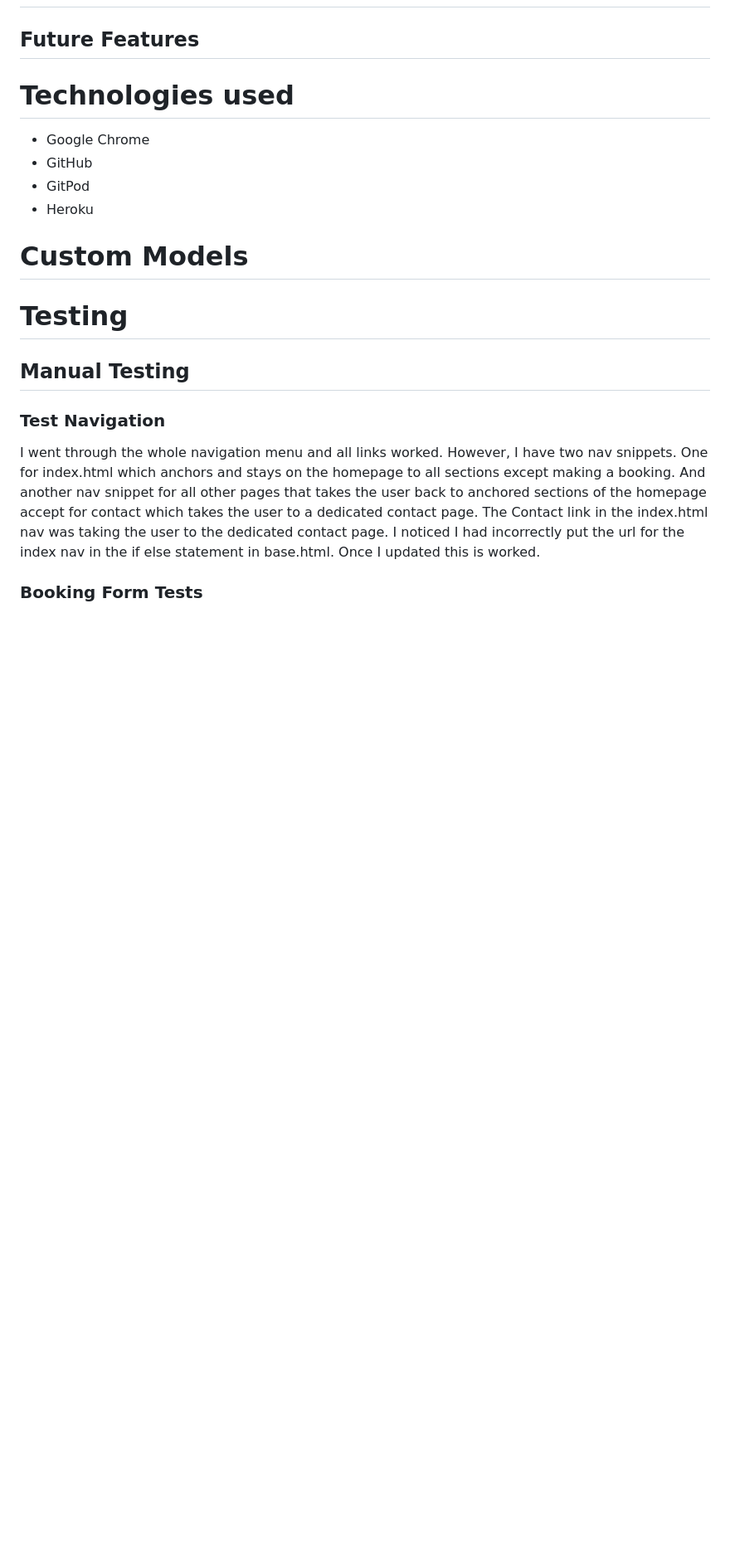
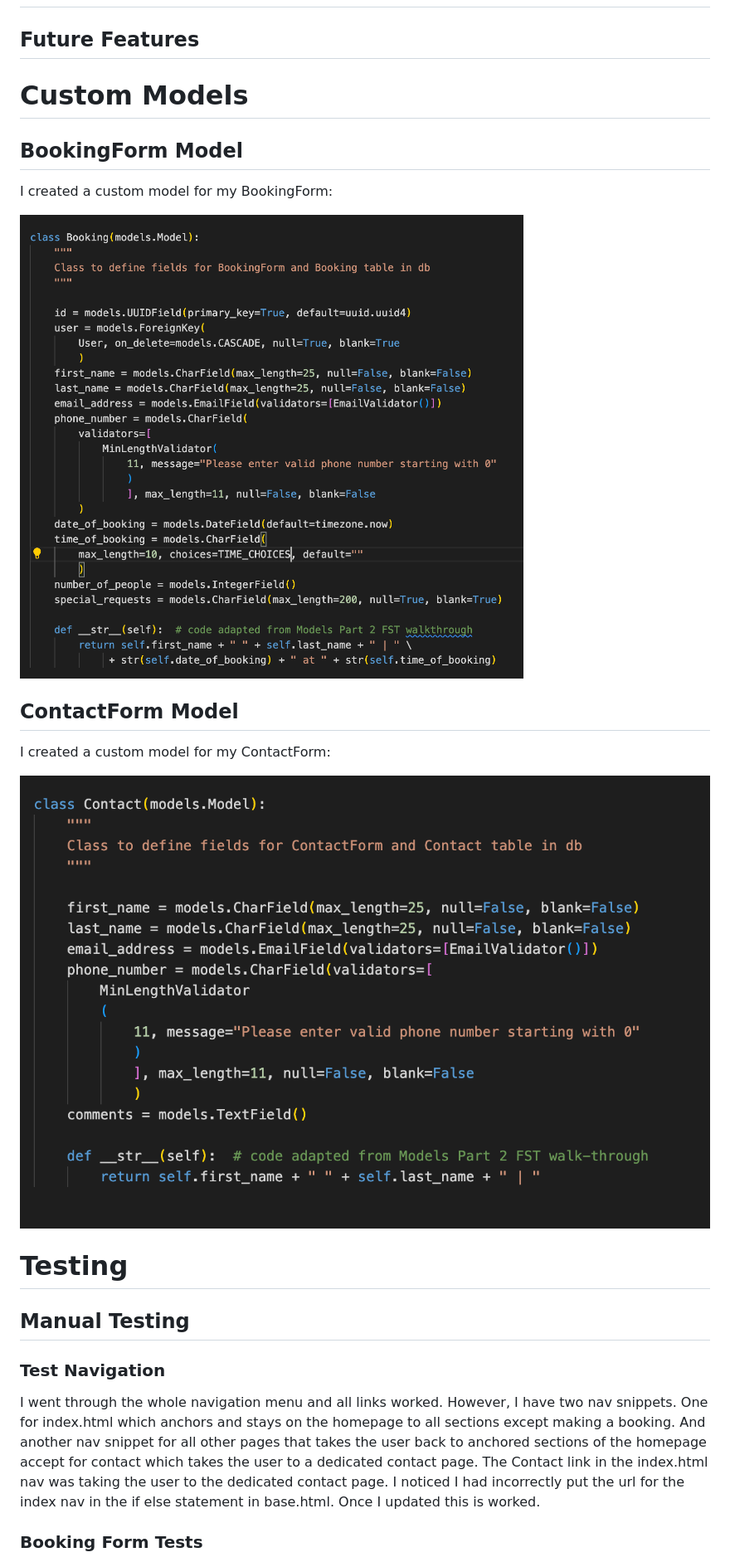
Before and after one commit to LADCode2021/pp4-burger-bar, a Markdown page: README.md, the part around the change printed below. Shown: that part at 83% size. Drawn GitHub-style; pictures changed too: docs/images/booking-form-model.png (added), docs/images/contact-form-model.png (added); blank space fills up the shorter version.

Commit message:
Add Custom Model images to readme.md

```diff
--- a/README.md
+++ b/README.md
@@ -36,14 +36,19 @@ I completed all of these stories and then added further functionality. Staff als
 
 ## Future Features
 
-# Technologies used
+# Custom Models
 
-* Google Chrome
-* GitHub
-* GitPod
-* Heroku
+## BookingForm Model
 
-# Custom Models
+I created a custom model for my BookingForm:
+
+![](docs/images/booking-form-model.png)
+
+## ContactForm Model
+
+I created a custom model for my ContactForm:
+
+![](docs/images/contact-form-model.png)
 
 # Testing
 
```
Also changed, not shown: other parts of README.md (+8 -8 lines).
